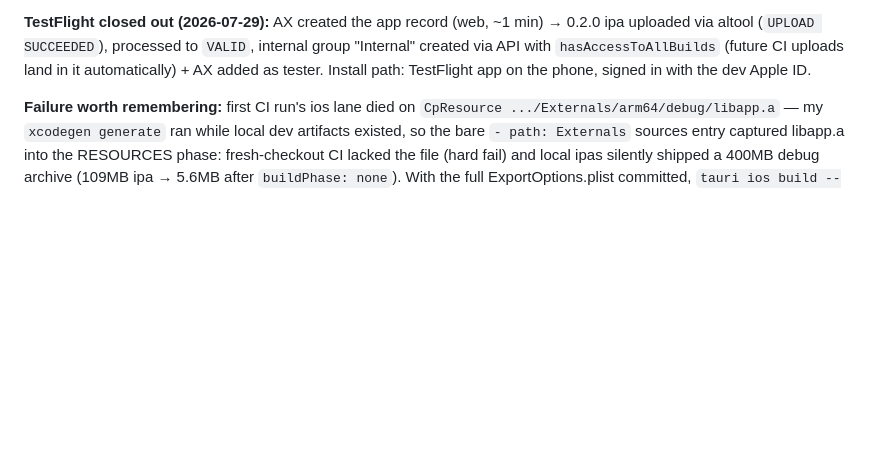
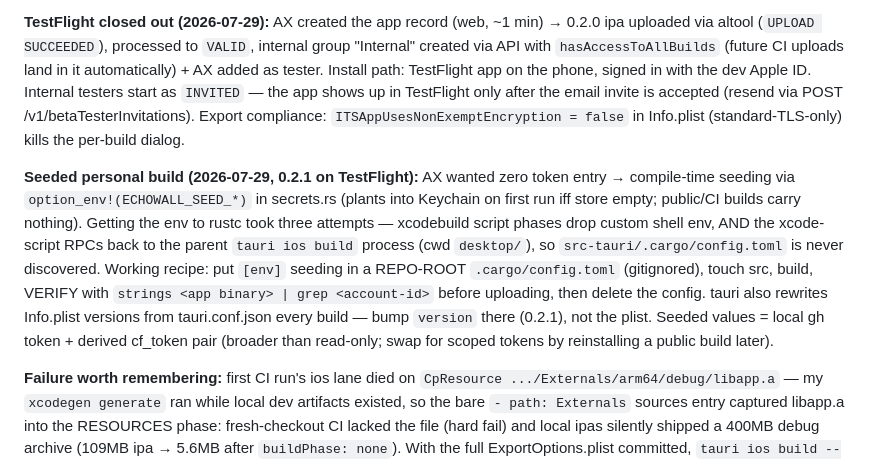
Before and after one commit to xingfanxia/watch-transcriber, a Markdown page: docs/mobile/PLAN.md, the part around the change. Rendered like a GitHub page; blank space fills up the shorter version.

Commit message:
docs: seeded personal-build recipe + TestFlight invite/compliance notes

```diff
--- a/docs/mobile/PLAN.md
+++ b/docs/mobile/PLAN.md
@@ -324,7 +324,24 @@ min) → 0.2.0 ipa uploaded via altool (`UPLOAD SUCCEEDED`), processed to
 `VALID`, internal group "Internal" created via API with
 `hasAccessToAllBuilds` (future CI uploads land in it automatically) + AX
 added as tester. Install path: TestFlight app on the phone, signed in with
-the dev Apple ID.
+the dev Apple ID. Internal testers start as `INVITED` — the app shows up in
+TestFlight only after the email invite is accepted (resend via POST
+/v1/betaTesterInvitations). Export compliance: `ITSAppUsesNonExemptEncryption
+= false` in Info.plist (standard-TLS-only) kills the per-build dialog.
+
+**Seeded personal build (2026-07-29, 0.2.1 on TestFlight):** AX wanted zero
+token entry → compile-time seeding via `option_env!(ECHOWALL_SEED_*)` in
+secrets.rs (plants into Keychain on first run iff store empty; public/CI
+builds carry nothing). Getting the env to rustc took three attempts —
+xcodebuild script phases drop custom shell env, AND the xcode-script RPCs
+back to the parent `tauri ios build` process (cwd `desktop/`), so
+`src-tauri/.cargo/config.toml` is never discovered. Working recipe: put
+`[env]` seeding in a REPO-ROOT `.cargo/config.toml` (gitignored), touch
+src, build, VERIFY with `strings <app binary> | grep <account-id>` before
+uploading, then delete the config. tauri also rewrites Info.plist versions
+from tauri.conf.json every build — bump `version` there (0.2.1), not the
+plist. Seeded values = local gh token + derived cf_token pair (broader than
+read-only; swap for scoped tokens by reinstalling a public build later).
 
 **Failure worth remembering:** first CI run's ios lane died on
 `CpResource .../Externals/arm64/debug/libapp.a` — my `xcodegen generate` ran
```
Also changed, not shown: CLAUDE.md (+8 -0 lines).
